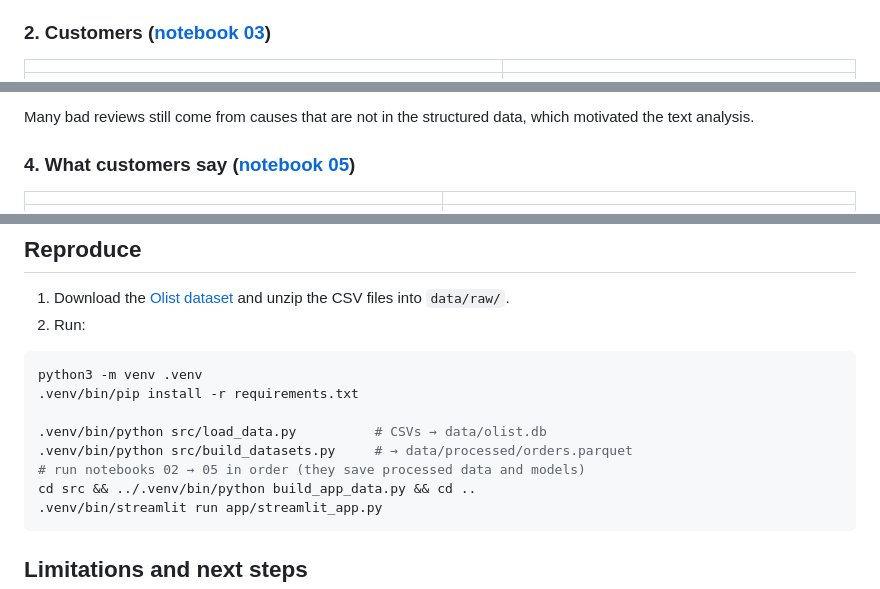
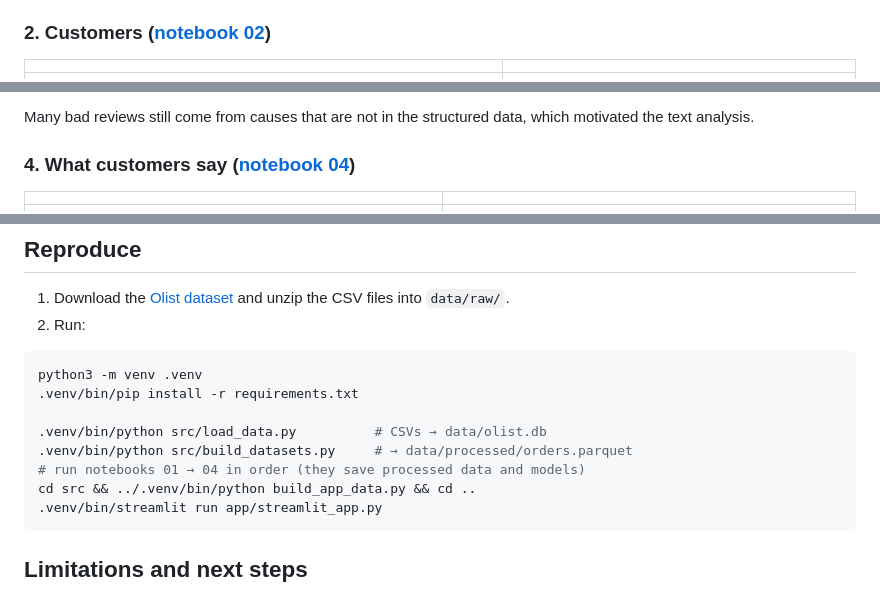
Before and after one commit to bruno1013/olist-customer-analytics, a Markdown page: README.md, 3 parts joined by grey strips. Drawn GitHub-style.

````diff
--- a/README.md
+++ b/README.md
@@ -46,7 +46,7 @@ End-to-end data science project on ~100k orders from [Olist](https://www.kaggle.
 - Checks: chi-square test, relative risk with confidence interval, Mann-Whitney U, and a logistic regression controlling for state to rule out regional confounding. The regression gives an **odds ratio** of 15.6. That is not a contradiction of the 6.7x **relative risk**: with a common outcome (62% bad reviews) odds grow much faster than probabilities.
 - `review_creation_date` is the day the survey is **sent**, not answered (`review_answer_timestamp`). Splitting by answer time shows that most of the late-delivery effect comes from customers who had not yet received their order.
 
-### 2. Customers ([notebook 03](notebooks/03_customers.ipynb))
+### 2. Customers ([notebook 02](notebooks/02_customers.ipynb))
 
 | | |
 |---|---|
@@ -83,7 +83,7 @@ End-to-end data science project on ~100k orders from [Olist](https://www.kaggle.
 
 Many bad reviews still come from causes that are not in the structured data, which motivated the text analysis.
 
-### 4. What customers say ([notebook 05](notebooks/05_review_text.ipynb))
+### 4. What customers say ([notebook 04](notebooks/04_review_text.ipynb))
 
 | | |
 |---|---|
@@ -138,7 +137,7 @@ python3 -m venv .venv
 
 .venv/bin/python src/load_data.py          # CSVs → data/olist.db
 .venv/bin/python src/build_datasets.py     # → data/processed/orders.parquet
-# run notebooks 02 → 05 in order (they save processed data and models)
+# run notebooks 01 → 04 in order (they save processed data and models)
 cd src && ../.venv/bin/python build_app_data.py && cd ..
 .venv/bin/streamlit run app/streamlit_app.py
 ```
````
Also changed, not shown: other parts of README.md (+3 -4 lines), reports/figures/15_shap_summary.png, 11 other files.
